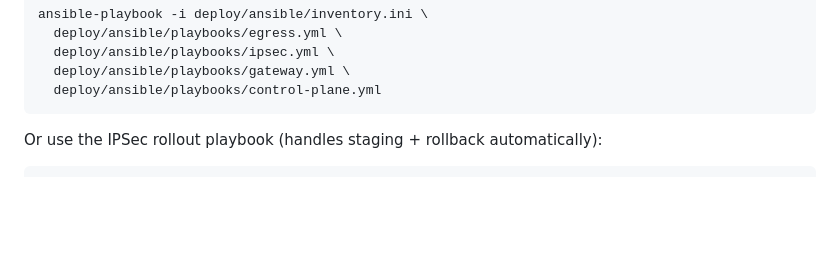
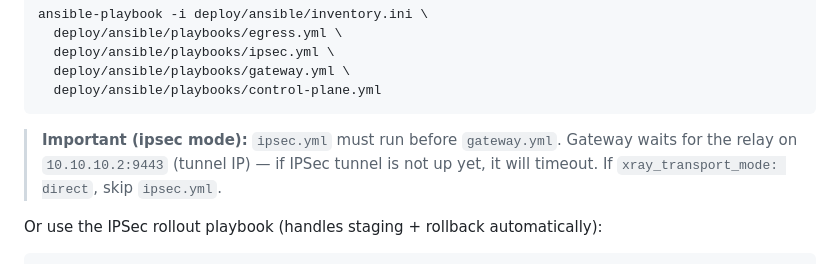
Before and after one commit to whowho-agent/control-panel, a Markdown page: DEPLOY.md, the part around the change. Drawn GitHub-style; blank space fills up the shorter version.

Commit message:
Fix deploy order note: ipsec.yml must precede gateway.yml in ipsec mode
Co-Authored-By: Claude Sonnet 4.6 <noreply@anthropic.com>

````diff
--- a/DEPLOY.md
+++ b/DEPLOY.md
@@ -121,6 +121,10 @@ ansible-playbook -i deploy/ansible/inventory.ini \
   deploy/ansible/playbooks/gateway.yml \
   deploy/ansible/playbooks/control-plane.yml
 ```
+
+> **Important (ipsec mode):** `ipsec.yml` must run before `gateway.yml`.
+> Gateway waits for the relay on `10.10.10.2:9443` (tunnel IP) — if IPSec tunnel is not up yet, it will timeout.
+> If `xray_transport_mode: direct`, skip `ipsec.yml`.
 
 Or use the IPSec rollout playbook (handles staging + rollback automatically):
 
````
